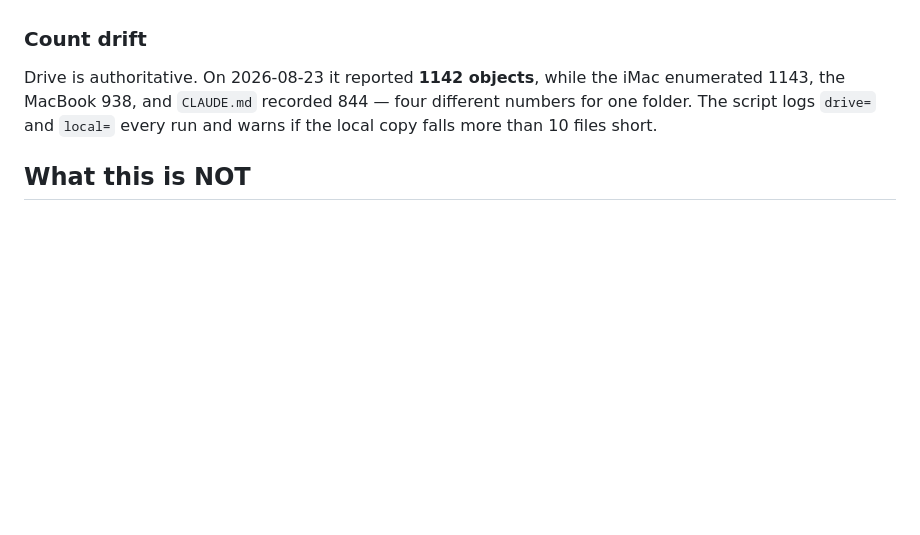
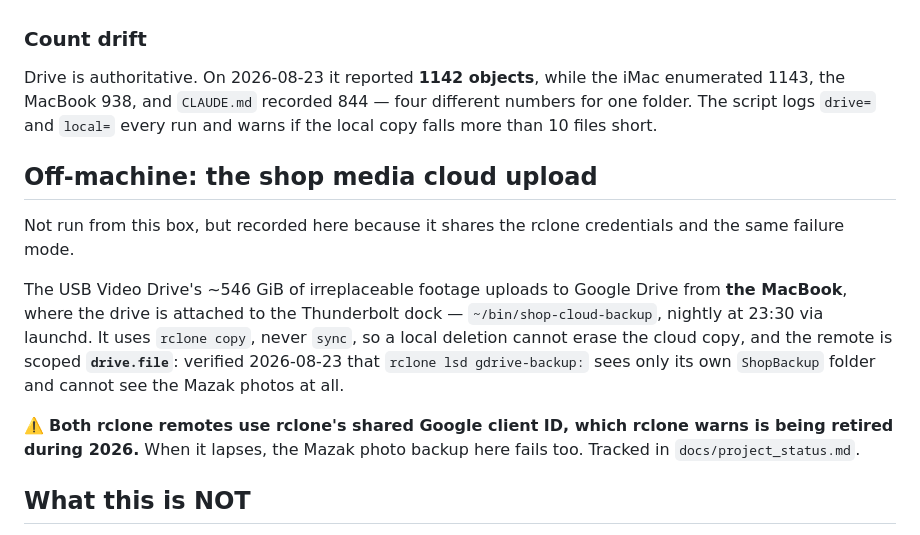
Before and after one commit to agant172/mazak-vqc20-linuxcnc-retrofit, a Markdown page: scripts/backup/README.md, the part around the change. Rendered like a GitHub page; blank space fills up the shorter version.

Commit message:
Note the rclone client-ID retirement, and the shop media cloud upload
rclone warns that its shared Google Drive client ID "is being retired and will
stop working during 2026". It is already August 2026, and BOTH remotes use it --
the read-only one on this box that runs the nightly Mazak photo backup, and the
write-scoped one on the MacBook. When it lapses the photo backup starts failing,
and the failure mode is a NOTICE in a log nobody reads. Tracked with the fix
(a private OAuth client ID) and a closure test.

Also records the shop media upload for context, since it shares those
credentials: 546 GiB from the USB Video Drive to Drive, run from the MacBook
where the drive is docked. rclone copy rather than sync so a local deletion
cannot erase the cloud copy, and the remote is scoped drive.file -- verified
that it can see only the ShopBackup folder it created, not the Mazak photos.

Co-Authored-By: Claude Opus 5 (1M context) <noreply@anthropic.com>
Claude-Session: https://claude.ai/code/session_01P7Jggfsu46ksmmMug6NbuH

```diff
--- a/scripts/backup/README.md
+++ b/scripts/backup/README.md
@@ -193,6 +193,22 @@ iMac enumerated 1143, the MacBook 938, and `CLAUDE.md` recorded 844 — four
 different numbers for one folder. The script logs `drive=` and `local=` every
 run and warns if the local copy falls more than 10 files short.
 
+## Off-machine: the shop media cloud upload
+
+Not run from this box, but recorded here because it shares the rclone
+credentials and the same failure mode.
+
+The USB Video Drive's ~546 GiB of irreplaceable footage uploads to Google Drive
+from **the MacBook**, where the drive is attached to the Thunderbolt dock —
+`~/bin/shop-cloud-backup`, nightly at 23:30 via launchd. It uses `rclone copy`,
+never `sync`, so a local deletion cannot erase the cloud copy, and the remote is
+scoped **`drive.file`**: verified 2026-08-23 that `rclone lsd gdrive-backup:`
+sees only its own `ShopBackup` folder and cannot see the Mazak photos at all.
+
+⚠️ **Both rclone remotes use rclone's shared Google client ID, which rclone warns
+is being retired during 2026.** When it lapses, the Mazak photo backup here
+fails too. Tracked in `docs/project_status.md`.
+
 ## What this is NOT
 
 Two copies, one of them offsite, both derived from the same source by the same
```
Also changed, not shown: docs/project_status.md (+1 -0 lines).
